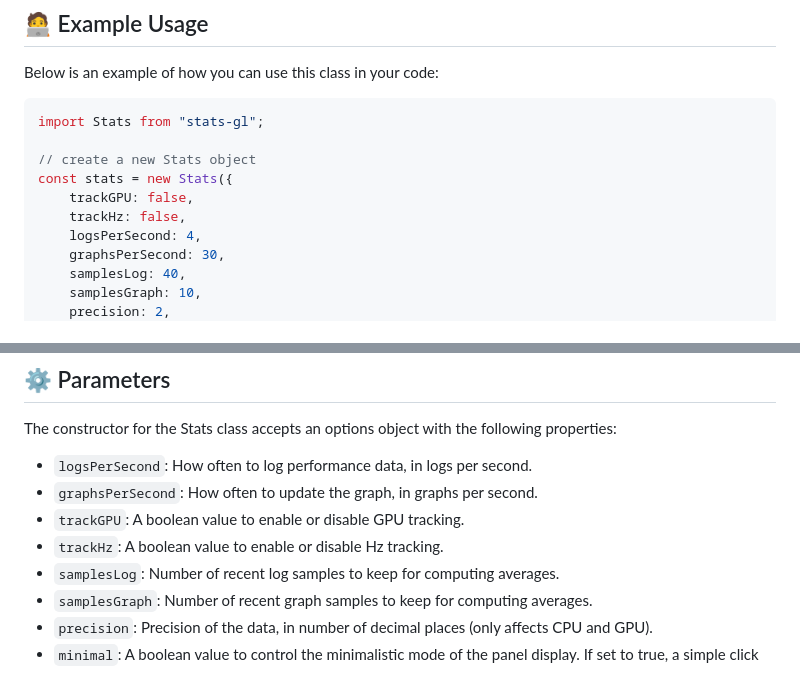
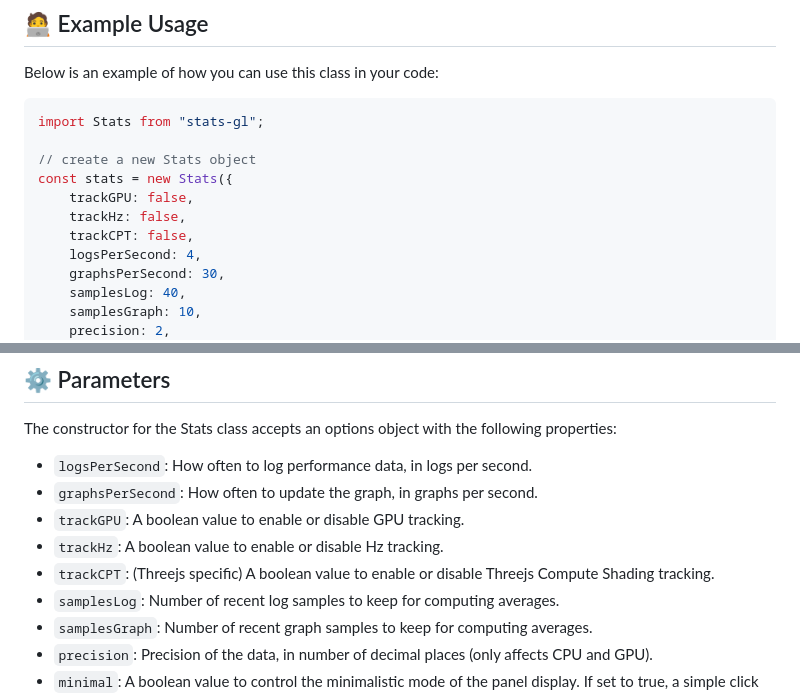
Before and after one commit to RenaudRohlinger/stats-gl, a Markdown page: README.md, 2 parts joined by grey strips. Drawn GitHub-style.

Commit message:
update documentation

```diff
--- a/README.md
+++ b/README.md
@@ -36,6 +36,7 @@ import Stats from "stats-gl";
 const stats = new Stats({
     trackGPU: false,
     trackHz: false,
+    trackCPT: false,
     logsPerSecond: 4,
     graphsPerSecond: 30,
     samplesLog: 40,
@@ -125,6 +126,7 @@ The constructor for the Stats class accepts an options object with the following
 - `graphsPerSecond`: How often to update the graph, in graphs per second.
 - `trackGPU`: A boolean value to enable or disable GPU tracking.
 - `trackHz`: A boolean value to enable or disable Hz tracking.
+- `trackCPT`: (Threejs specific) A boolean value to enable or disable Threejs Compute Shading tracking.
 - `samplesLog`: Number of recent log samples to keep for computing averages.
 - `samplesGraph`: Number of recent graph samples to keep for computing averages.
 - `precision`: Precision of the data, in number of decimal places (only affects CPU and GPU).
```
